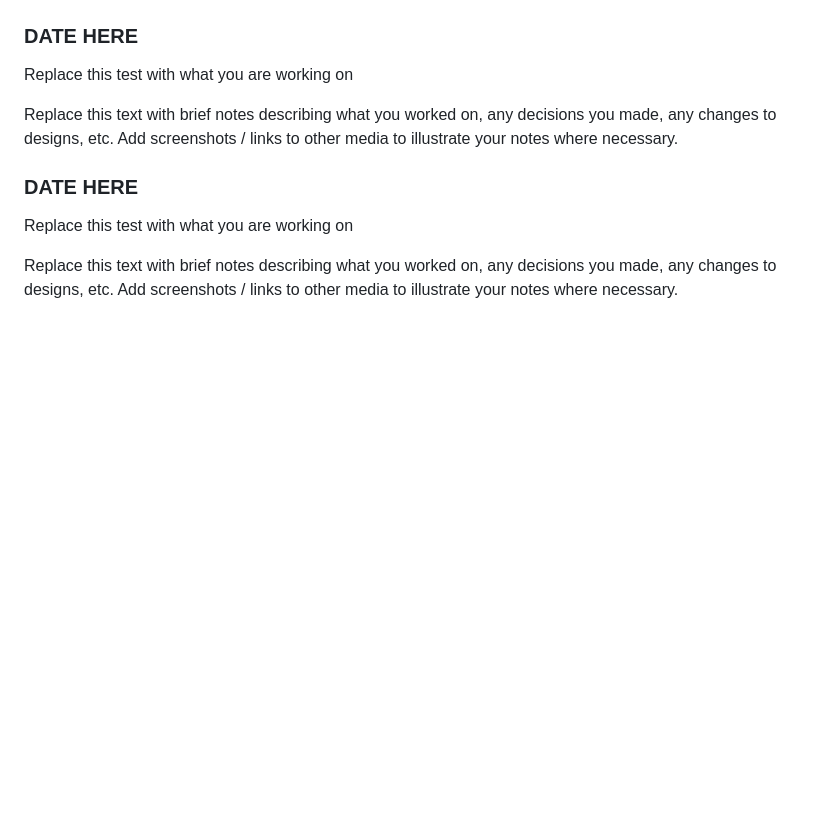
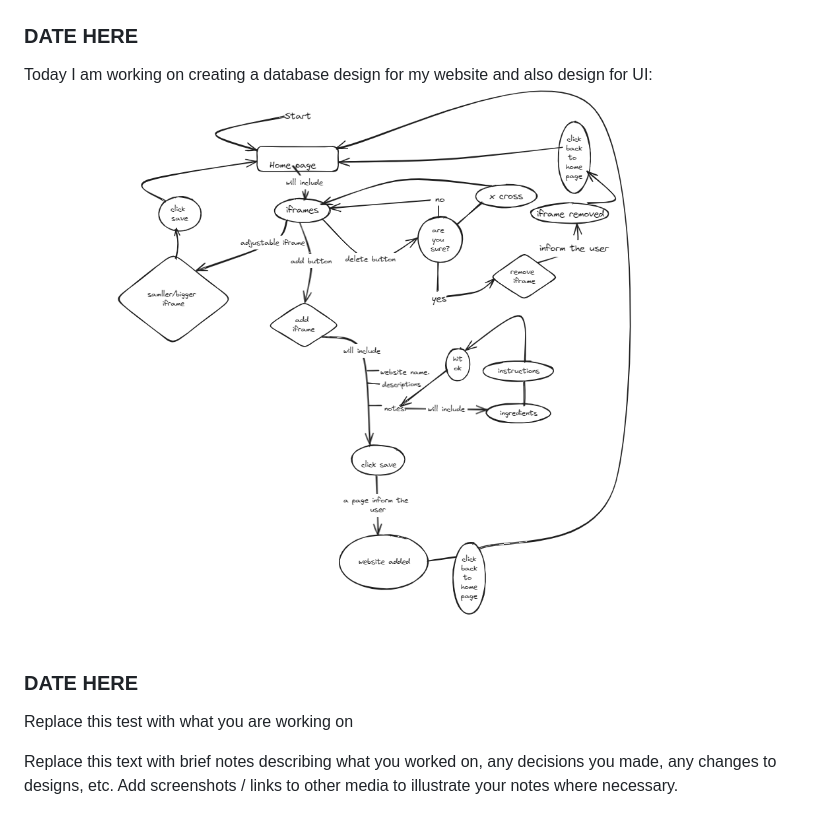
Before and after one commit to waimea-ppiasupan/200DTD-assessment, a Markdown page: development.md, the part around the change. Rendered like a GitHub page; blank space fills up the shorter version.

Commit message:
today's work

```diff
--- a/development.md
+++ b/development.md
@@ -22,9 +22,9 @@ Today I am working on creating a database design for my website and also design
 
 ### DATE HERE
 
-Replace this test with what you are working on
 
-Replace this text with brief notes describing what you worked on, any decisions you made, any changes to designs, etc. Add screenshots / links to other media to illustrate your notes where necessary.
+Today I am working on creating a database design for my website and also design for UI:
+![website functionality design](image.png)
 
 ### DATE HERE
 
```
Also changed, not shown: design.md (+28 -72 lines), image-1.png (added).
